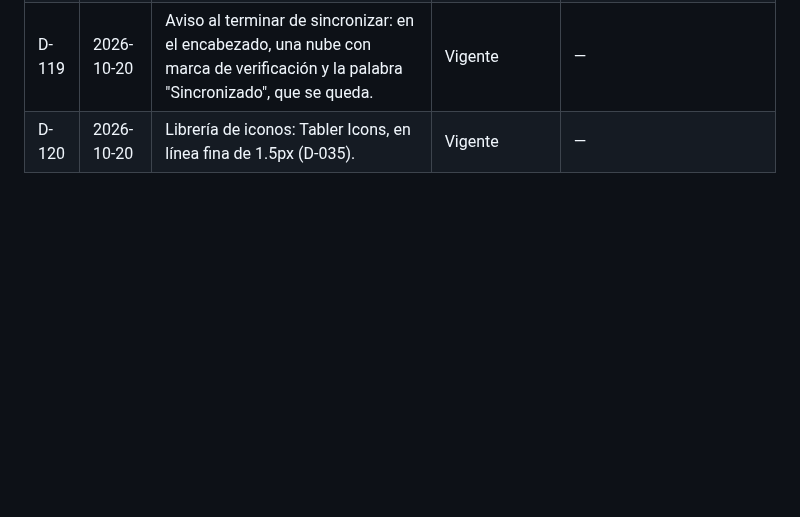
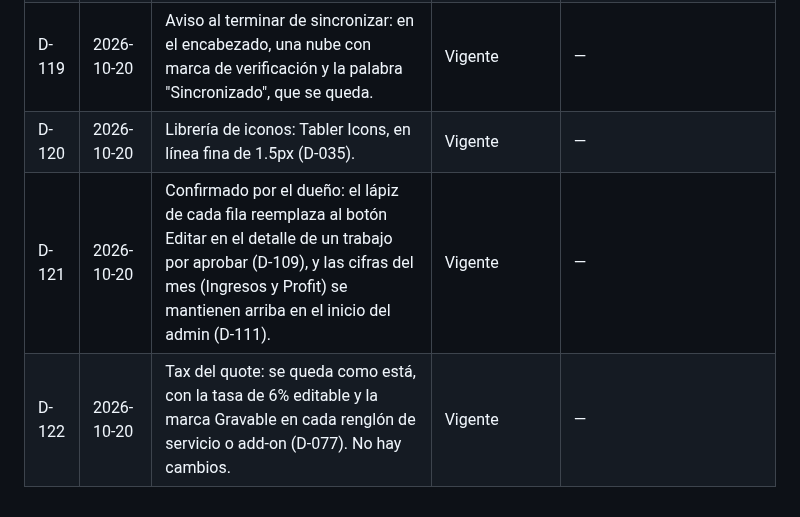
Before and after one commit to CidClean/CidCleanApp, a Markdown page: decisions.md, the part around the change. Rendered like a GitHub page; blank space fills up the shorter version.

```diff
--- a/decisions.md
+++ b/decisions.md
@@ -126,3 +126,5 @@ Fechas en formato AAAA-MM-DD. Si se decide otro formato, se registra aquí como
 | D-118 | 2026-10-20 | Tocar una notificación abre directamente la pantalla relacionada; la fila lleva una flecha. | Vigente | — |
 | D-119 | 2026-10-20 | Aviso al terminar de sincronizar: en el encabezado, una nube con marca de verificación y la palabra "Sincronizado", que se queda. | Vigente | — |
 | D-120 | 2026-10-20 | Librería de iconos: Tabler Icons, en línea fina de 1.5px (D-035). | Vigente | — |
+| D-121 | 2026-10-20 | Confirmado por el dueño: el lápiz de cada fila reemplaza al botón Editar en el detalle de un trabajo por aprobar (D-109), y las cifras del mes (Ingresos y Profit) se mantienen arriba en el inicio del admin (D-111). | Vigente | — |
+| D-122 | 2026-10-20 | Tax del quote: se queda como está, con la tasa de 6% editable y la marca Gravable en cada renglón de servicio o add-on (D-077). No hay cambios. | Vigente | — |
```
Also changed, not shown: surveys/ronda-12-pendientes-restantes.md (+21 -1 lines).
